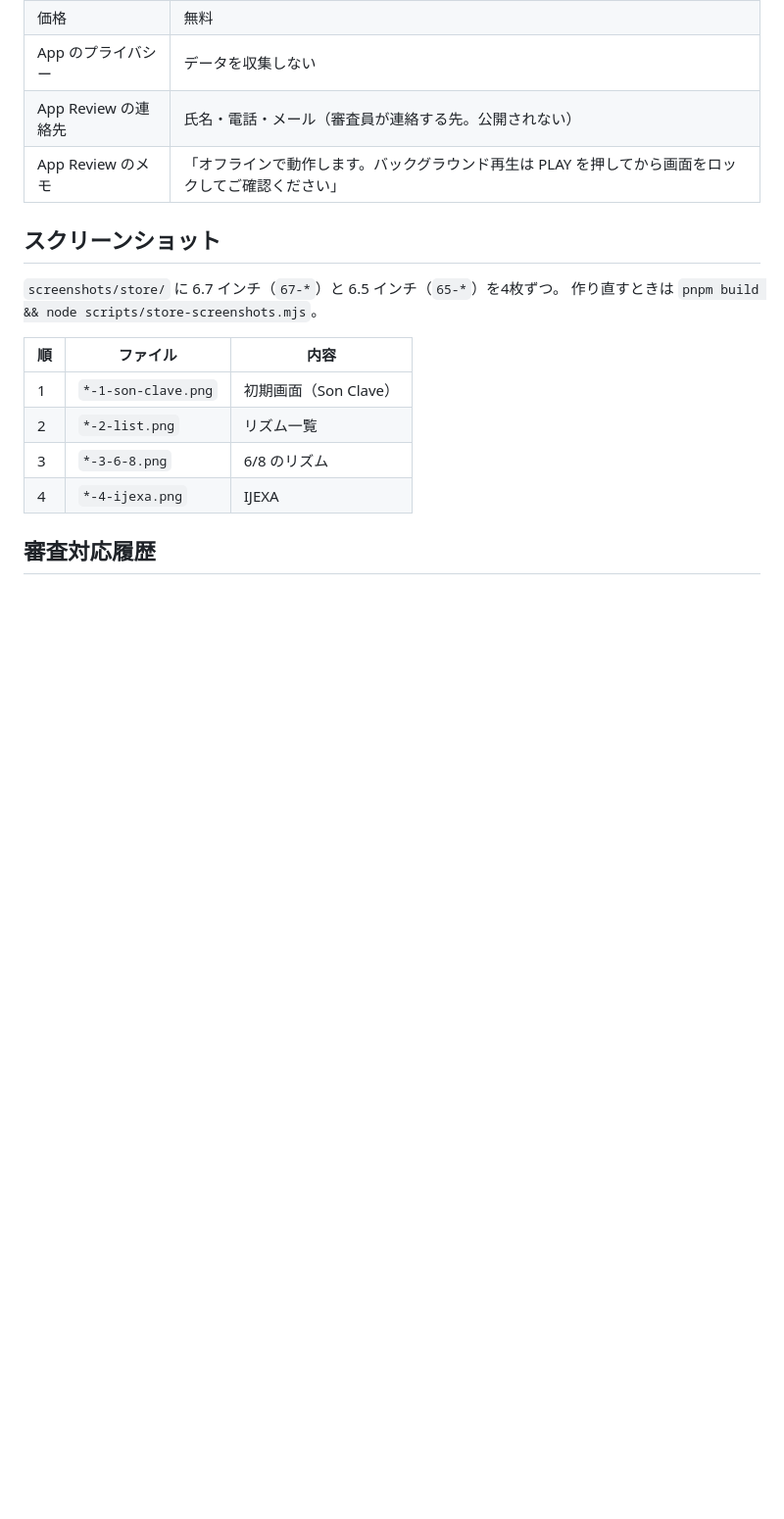
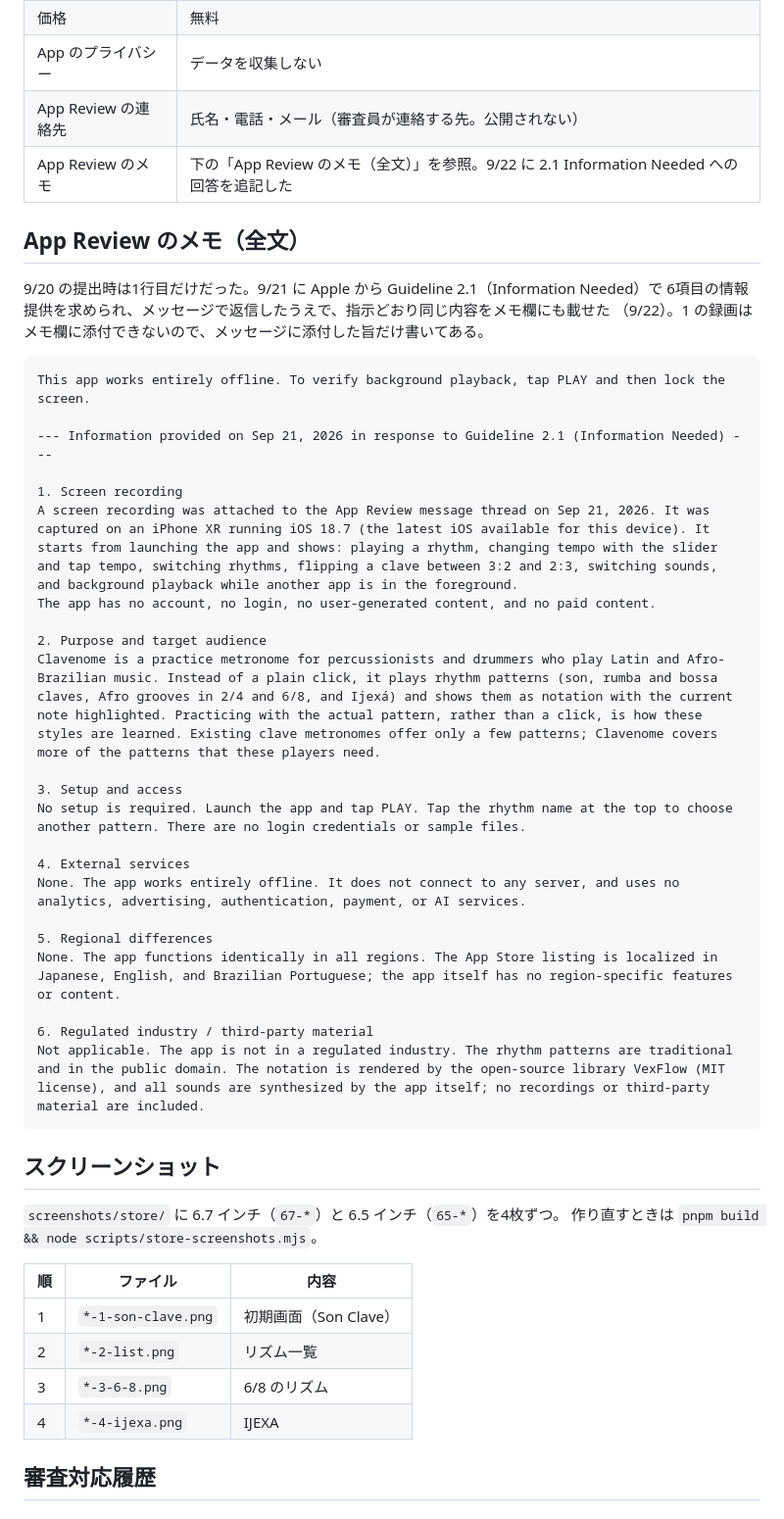
Before and after one commit to hy-tanebi/Claves, a Markdown page: docs/store-listing.md, the part around the change. Shown at 98% size. GitHub-like rendering; blank space fills up the shorter version.

Commit message:
docs(progress,store-listing): 2.1 情報提供要求への回答と再提出を記録する
Co-Authored-By: Claude Opus 5 <noreply@anthropic.com>

````diff
--- a/docs/store-listing.md
+++ b/docs/store-listing.md
@@ -149,7 +149,38 @@ metrônomo,clave,samba,latino,salsa,son,rumba,ritmo,percussão,afro,brasil,cuba,
 | 価格                | 無料                                                                                               |
 | App のプライバシー  | データを収集しない                                                                                 |
 | App Review の連絡先 | 氏名・電話・メール（審査員が連絡する先。公開されない）                                             |
-| App Review のメモ   | 「オフラインで動作します。バックグラウンド再生は PLAY を押してから画面をロックしてご確認ください」 |
+| App Review のメモ   | 下の「App Review のメモ（全文）」を参照。9/22 に 2.1 Information Needed への回答を追記した   |
+
+## App Review のメモ（全文）
+
+9/20 の提出時は1行目だけだった。9/21 に Apple から Guideline 2.1（Information Needed）で
+6項目の情報提供を求められ、メッセージで返信したうえで、指示どおり同じ内容をメモ欄にも載せた
+（9/22）。1 の録画はメモ欄に添付できないので、メッセージに添付した旨だけ書いてある。
+
+```
+This app works entirely offline. To verify background playback, tap PLAY and then lock the screen.
+
+--- Information provided on Sep 21, 2026 in response to Guideline 2.1 (Information Needed) ---
+
+1. Screen recording
+A screen recording was attached to the App Review message thread on Sep 21, 2026. It was captured on an iPhone XR running iOS 18.7 (the latest iOS available for this device). It starts from launching the app and shows: playing a rhythm, changing tempo with the slider and tap tempo, switching rhythms, flipping a clave between 3:2 and 2:3, switching sounds, and background playback while another app is in the foreground.
+The app has no account, no login, no user-generated content, and no paid content.
+
+2. Purpose and target audience
+Clavenome is a practice metronome for percussionists and drummers who play Latin and Afro-Brazilian music. Instead of a plain click, it plays rhythm patterns (son, rumba and bossa claves, Afro grooves in 2/4 and 6/8, and Ijexá) and shows them as notation with the current note highlighted. Practicing with the actual pattern, rather than a click, is how these styles are learned. Existing clave metronomes offer only a few patterns; Clavenome covers more of the patterns that these players need.
+
+3. Setup and access
+No setup is required. Launch the app and tap PLAY. Tap the rhythm name at the top to choose another pattern. There are no login credentials or sample files.
+
+4. External services
+None. The app works entirely offline. It does not connect to any server, and uses no analytics, advertising, authentication, payment, or AI services.
+
+5. Regional differences
+None. The app functions identically in all regions. The App Store listing is localized in Japanese, English, and Brazilian Portuguese; the app itself has no region-specific features or content.
+
+6. Regulated industry / third-party material
+Not applicable. The app is not in a regulated industry. The rhythm patterns are traditional and in the public domain. The notation is rendered by the open-source library VexFlow (MIT license), and all sounds are synthesized by the app itself; no recordings or third-party material are included.
+```
 
 ## スクリーンショット
 
````
Also changed, not shown: docs/progress.md (+21 -5 lines).
